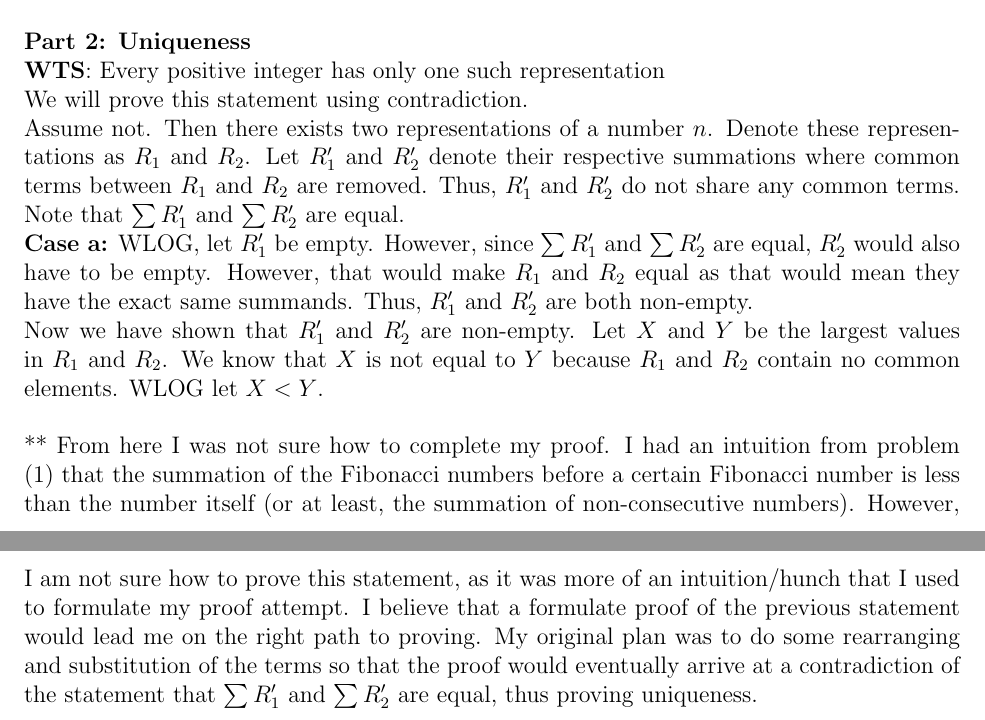
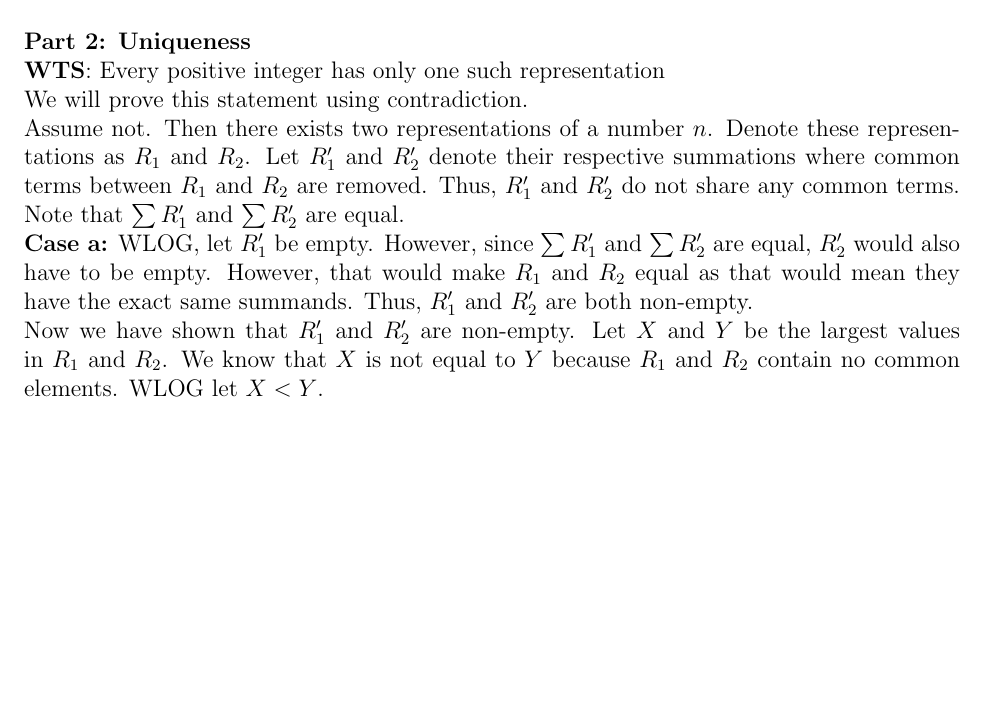
Before and after one commit to elenajy/305, a LaTeX problem sheet (hw2.tex): two parts of pages 5 and 6 of 6 before the commit and part of page 5 of 5 after it, the two joined at a grey line, cut so that both start at the same text, the shorter picture padded with empty space. Compiled offline with pdfLaTeX.

Commit message:
Update hw2.tex

```diff
--- a/hw2.tex
+++ b/hw2.tex
@@ -115,7 +115,6 @@ Assume not. Then there exists two representations of a number $n$. Denote these
 \textbf{Case a:} WLOG, let $R_{1}'$ be empty. However, since $\sum {R_{1}'}$ and $\sum {R_{2}'}$ are equal, $R_{2}'$ would also have to be empty. However, that would make $R_{1}$ and $R_{2}$ equal as that would mean they have the exact same summands. Thus, $R_{1}'$ and $R_{2}'$ are both non-empty.\\
 Now we have shown that $R_{1}'$ and $R_{2}'$ are non-empty. Let $X$ and $Y$ be the largest values in $R_{1}$ and $R_{2}$. We know that $X$ is not equal to $Y$ because $R_{1}$ and $R_{2}$ contain no common elements. WLOG let $X < Y$.
 \\\\
-** From here I was not sure how to complete my proof. I had an intuition from problem (1) that the summation of the Fibonacci numbers before a certain Fibonacci number is less than the number itself (or at least, the summation of non-consecutive numbers). However, I am not sure how to prove this statement, as it was more of an intuition/hunch that I used to formulate my proof attempt. I believe that a formulate proof of the previous statement would lead me on the right path to proving. My original plan was to do some rearranging and substitution of the terms so that the proof would eventually arrive at a contradiction of the statement that $\sum {R_{1}'}$ and $\sum {R_{2}'}$ are equal, thus proving uniqueness.
 
 
 \end{document}
```
